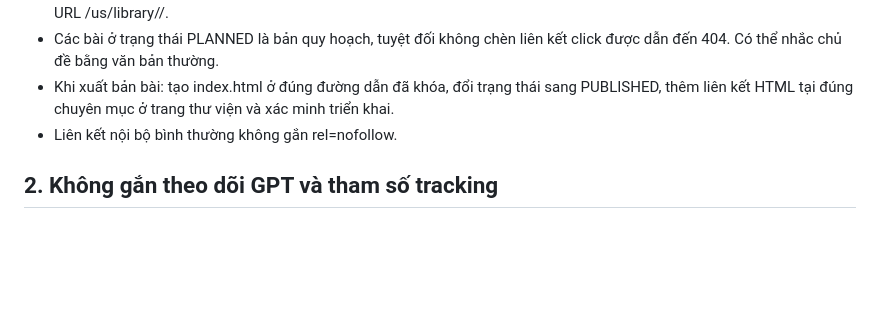
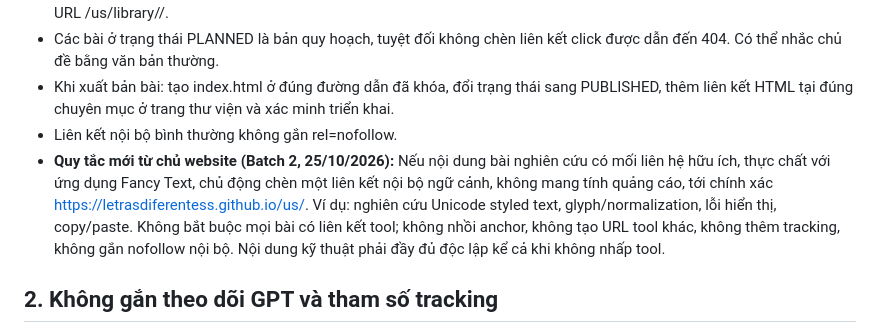
Before and after one commit to LetrasDiferentess/letrasdiferentess.github.io, a Markdown page: docs/UNICODE_LIBRARY_LINK_POLICY.md, the part around the change. Drawn GitHub-style; blank space fills up the shorter version.

Commit message:
policy(library): link to US Fancy Text tool where substantively relevant

```diff
--- a/docs/UNICODE_LIBRARY_LINK_POLICY.md
+++ b/docs/UNICODE_LIBRARY_LINK_POLICY.md
@@ -15,6 +15,8 @@ Nguồn chuẩn duy nhất: data/unicode-library-96.lock.json. Danh sách 96 URL
 - Các bài ở trạng thái PLANNED là bản quy hoạch, tuyệt đối không chèn liên kết click được dẫn đến 404. Có thể nhắc chủ đề bằng văn bản thường.
 - Khi xuất bản bài: tạo index.html ở đúng đường dẫn đã khóa, đổi trạng thái sang PUBLISHED, thêm liên kết HTML tại đúng chuyên mục ở trang thư viện và xác minh triển khai.
 - Liên kết nội bộ bình thường không gắn rel=nofollow.
+- **Quy tắc mới từ chủ website (Batch 2, 25/10/2026):** Nếu nội dung bài nghiên cứu có mối liên hệ hữu ích, thực chất với ứng dụng Fancy Text, chủ động chèn một liên kết nội bộ ngữ cảnh, không mang tính quảng cáo, tới chính xác https://letrasdiferentess.github.io/us/. Ví dụ: nghiên cứu Unicode styled text, glyph/normalization, lỗi hiển thị, copy/paste. Không bắt buộc mọi bài có liên kết tool; không nhồi anchor, không tạo URL tool khác, không thêm tracking, không gắn nofollow nội bộ. Nội dung kỹ thuật phải đầy đủ độc lập kể cả khi không nhấp tool.
+
 
 ## 2. Không gắn theo dõi GPT và tham số tracking
 
```
